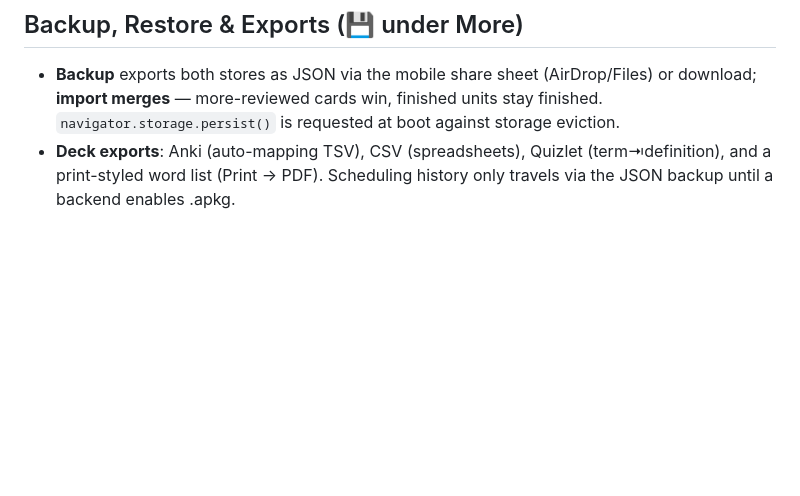
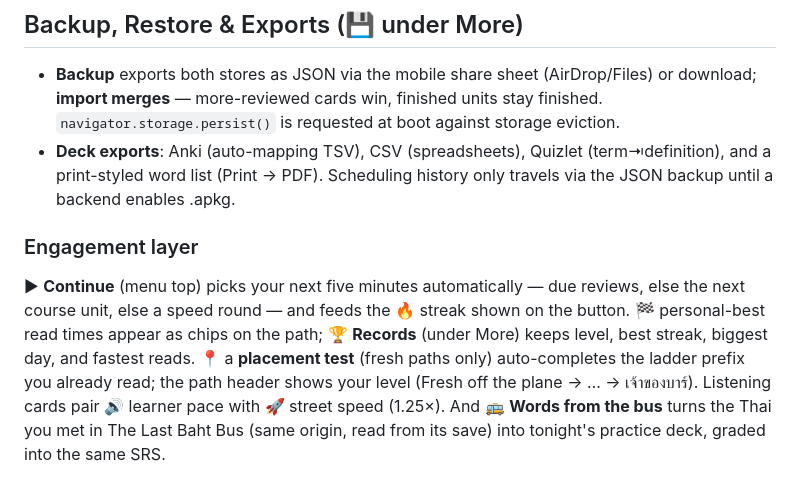
Before and after one commit to soisanuk/soisanuk.github.io, a Markdown page: web/README.md, the part around the change. Drawn GitHub-style; blank space fills up the shorter version.

Commit message:
Docs: engagement layer in CLAUDE.md + web/README
Co-Authored-By: Claude Fable 5 <noreply@anthropic.com>

```diff
--- a/web/README.md
+++ b/web/README.md
@@ -162,3 +162,16 @@ card.
 - **Deck exports**: Anki (auto-mapping TSV), CSV (spreadsheets), Quizlet
   (term⇥definition), and a print-styled word list (Print → PDF). Scheduling
   history only travels via the JSON backup until a backend enables .apkg.
+
+### Engagement layer
+
+▶ **Continue** (menu top) picks your next five minutes automatically — due
+reviews, else the next course unit, else a speed round — and feeds the 🔥
+streak shown on the button. 🏁 personal-best read times appear as chips on the
+path; 🏆 **Records** (under More) keeps level, best streak, biggest day, and
+fastest reads. 📍 a **placement test** (fresh paths only) auto-completes the
+ladder prefix you already read; the path header shows your level (Fresh off
+the plane → … → เจ้าของบาร์). Listening cards pair 🔊 learner pace with 🚀
+street speed (1.25×). And 🚌 **Words from the bus** turns the Thai you met in
+The Last Baht Bus (same origin, read from its save) into tonight's practice
+deck, graded into the same SRS.
```
Also changed, not shown: CLAUDE.md (+2 -2 lines).
